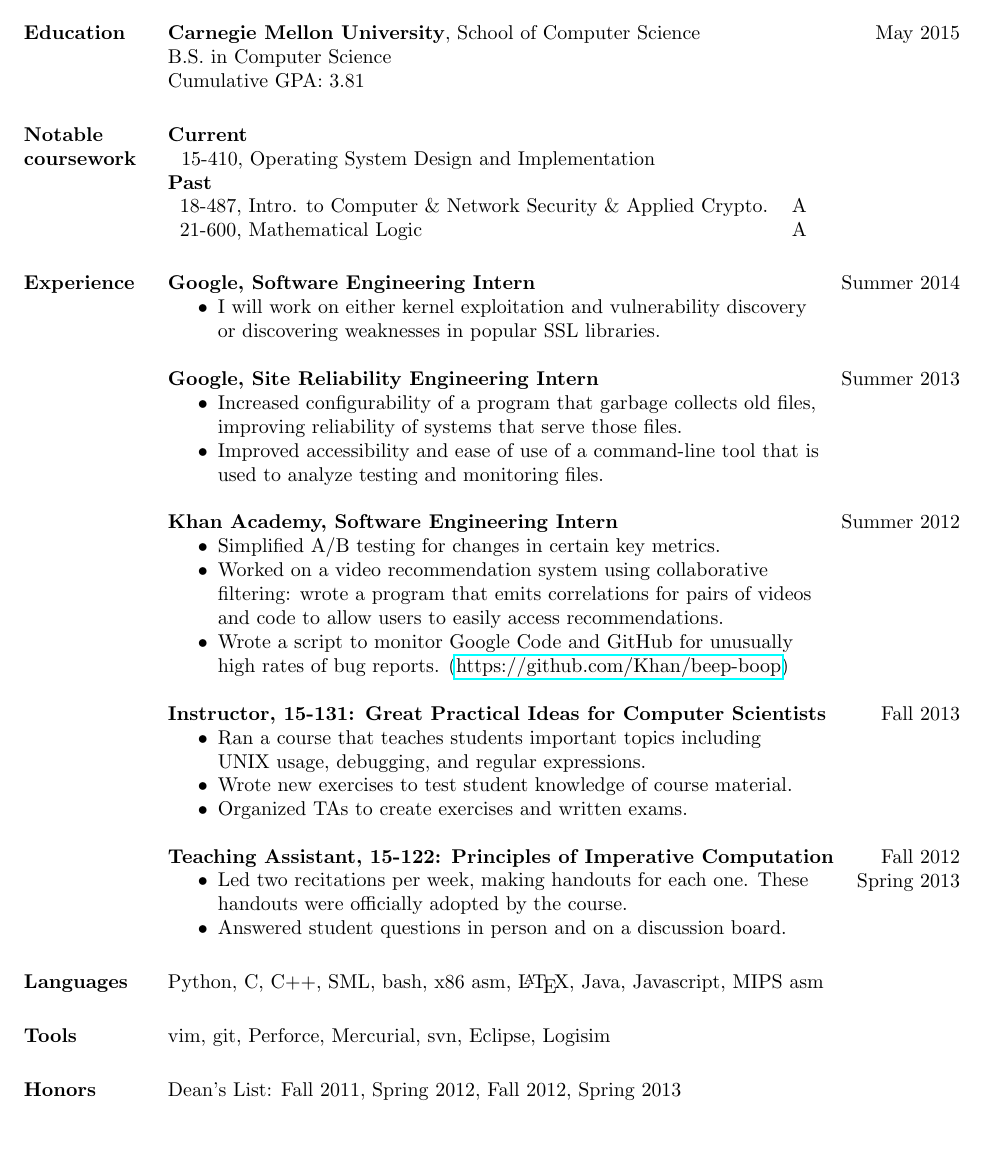
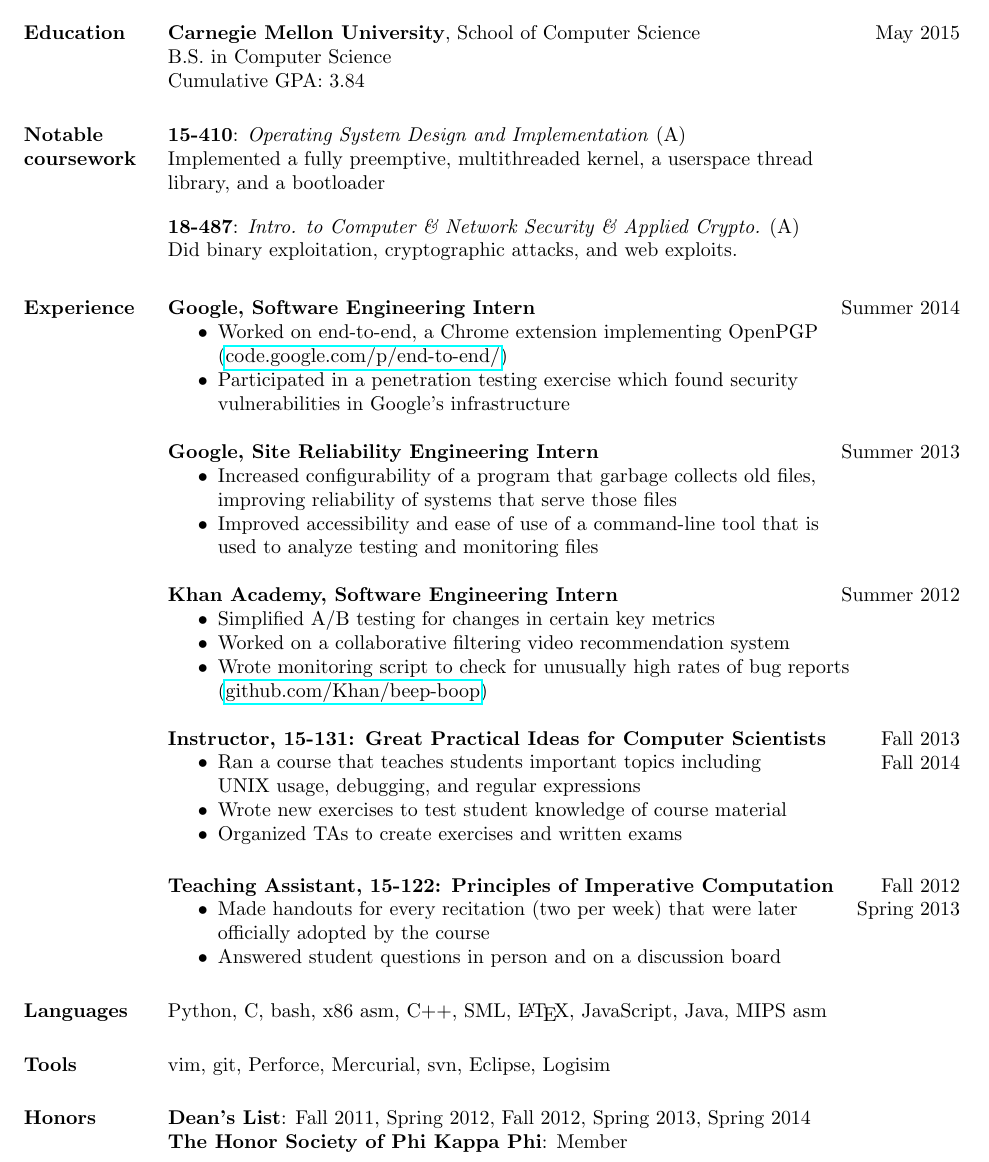
Before and after one commit to joshzimmerman/resume, a LaTeX CV (resume.tex): part of the page, cut so that both start at the same text, the shorter picture padded with empty space. Compiled offline with pdfLaTeX.

Commit message:
Summer 2014 updates
- Corrected information about Google internship
- Added grade in OS
- Some minor rewording and stylistic changes
- Removed 21-600

```diff
--- a/resume.tex
+++ b/resume.tex
@@ -8,6 +8,17 @@
 %\usepackage{helvetica} % uses helvetica postscript font (get helvetica.sty)
 %\usepackage{newcent}   % uses new century schoolbook postscript font
 
+\newcommand{\course}[4]{ %
+    %\begin{minipage}{0.6\resumewidth}
+    \textbf{#1}: \textit{#2} (#4)\\
+      #3
+      \vspace{1em}
+  %\end{minipage} & \begin{minipage}{1em}
+  %    #3\\
+  %    \vphantom{#2}
+  %    \vspace{1em}
+ % \end{minipage} \\}
+    \\}
 \begin{document}
 
 \name{Josh Zimmerman \\[12pt]} % the \\[12pt] adds a blank line after name
@@ -30,50 +41,55 @@
   \textbf{Carnegie Mellon University}, School of Computer Science
     \hfill May 2015\\
   B.S. in Computer Science\\
-  Cumulative GPA: 3.81
+  Cumulative GPA: 3.84
 
 \section{Notable coursework}
-  \textbf{Current}\\
-  \hphantom{ } 15-410, Operating System Design and Implementation\\
-  \textbf{Past}\vspace{0.25em}\\
-  \begin{tabular}{ll}
-    18-487, Intro. to Computer \& Network Security \& Applied Crypto. & A\\
-                                           21-600, Mathematical Logic & A
-  \end{tabular}
+%  \textbf{Current}\\
+%  \hphantom{ }
+%  \textbf{Past}\vspace{0.25em}\\
+%  \begin{tabular}{ll}
+ \course{15-410}{Operating System Design and Implementation}
+ {Implemented a fully preemptive, multithreaded kernel, a userspace thread \\library, and a bootloader}{A}
+  \course{18-487}{Intro. to Computer \& Network Security \& Applied Crypto.}
+ {Did binary exploitation, cryptographic attacks, and web exploits.}{A}
+%  \end{tabular}
+      \vspace{-2em}
 
 \section{Experience}
   \textbf{Google, Software Engineering Intern} \hfill Summer 2014
   \begin{itemize} \itemsep -2pt  % reduce space between items
-    \item I will work on either kernel exploitation and vulnerability discovery \\
-      or discovering weaknesses in popular SSL libraries.
+    \item Worked on end-to-end, a Chrome extension implementing OpenPGP\\
+      (\href{https://code.google.com/p/end-to-end/}{code.google.com/p/end-to-end/})
+    \item Participated in a penetration testing exercise which found security\\
+      vulnerabilities in Google's infrastructure
   \end{itemize}
   \textbf{Google, Site Reliability Engineering Intern}
     \hfill Summer 2013
   \begin{itemize} \itemsep -2pt  % reduce space between items
     \item Increased configurability of a program that garbage collects old files,\\
-          improving reliability of systems that serve those files.
+          improving reliability of systems that serve those files
     \item Improved accessibility and ease of use of a command-line tool that is\\
-          used to analyze testing and monitoring files.
+          used to analyze testing and monitoring files
   \end{itemize}
 
   \textbf{Khan Academy, Software Engineering Intern} \hfill Summer 2012
-  \begin{itemize} \itemsep -2pt %reduce space between items
-  \item Simplified A/B testing for changes in certain key metrics.
-  \item Worked on a video recommendation system using collaborative \\
-    filtering: wrote a program that emits correlations for pairs of videos \\
-    and code to allow users to easily access recommendations.
-  \item Wrote a script to monitor Google Code and GitHub for unusually\\
-    high rates of bug reports.
-    (\href{https://github.com/Khan/beep-boop}{https://github.com/Khan/beep-boop})
+  \begin{itemize} \itemsep -2pt % reduce space between items
+  \item Simplified A/B testing for changes in certain key metrics
+  \item Worked on a collaborative filtering video recommendation system
+  \item Wrote monitoring script to check for unusually
+    high rates of bug reports\\
+    (\href{https://github.com/Khan/beep-boop}{github.com/Khan/beep-boop})
   \end{itemize}
 
   \textbf{Instructor, 15-131: Great Practical Ideas for Computer Scientists}
-    \hfill Fall 2013
+    \hfill Fall 2013 \\ \hphantom{1em} \hfill Fall 2014
+
+  \vspace{-1em}\vspace{-1ex}
   \begin{itemize} \itemsep -2pt
     \item Ran a course that teaches students important topics including\\
-      UNIX usage, debugging, and regular expressions.
-    \item Wrote new exercises to test student knowledge of course material.
-    \item Organized TAs to create exercises and written exams.
+      UNIX usage, debugging, and regular expressions
+    \item Wrote new exercises to test student knowledge of course material
+    \item Organized TAs to create exercises and written exams
   \end{itemize}
 
   % Blank line below is to get spacing on "Spring 2013" correct -- otherwise
@@ -83,19 +99,20 @@
 
   \vspace{-1em}\vspace{-1ex}
   \begin{itemize} \itemsep -2pt
-    \item Led two recitations per week, making handouts for each one.  These \\
-      handouts were officially adopted by the course.
-    \item Answered student questions in person and on a discussion board.
+    \item Made handouts for every recitation (two per week) that were later\\
+      officially adopted by the course
+    \item Answered student questions in person and on a discussion board
   \end{itemize}
 
 \section{Languages}
-  Python, C, C++, SML, bash, x86 asm, \LaTeX, Java, Javascript, MIPS asm
+  Python, C, bash, x86 asm, C++, SML, \LaTeX, JavaScript, Java, MIPS asm
 
 \section{Tools}
   vim, git, Perforce, Mercurial, svn, Eclipse, Logisim
 
 \section{Honors}
-  Dean's List: Fall 2011, Spring 2012, Fall 2012, Spring 2013 \\
+  \textbf{Dean's List}: Fall 2011, Spring 2012, Fall 2012, Spring 2013, Spring 2014 \\
+  \textbf{The Honor Society of Phi Kappa Phi}: Member
 
 \end{resume}
 \end{document}
```
